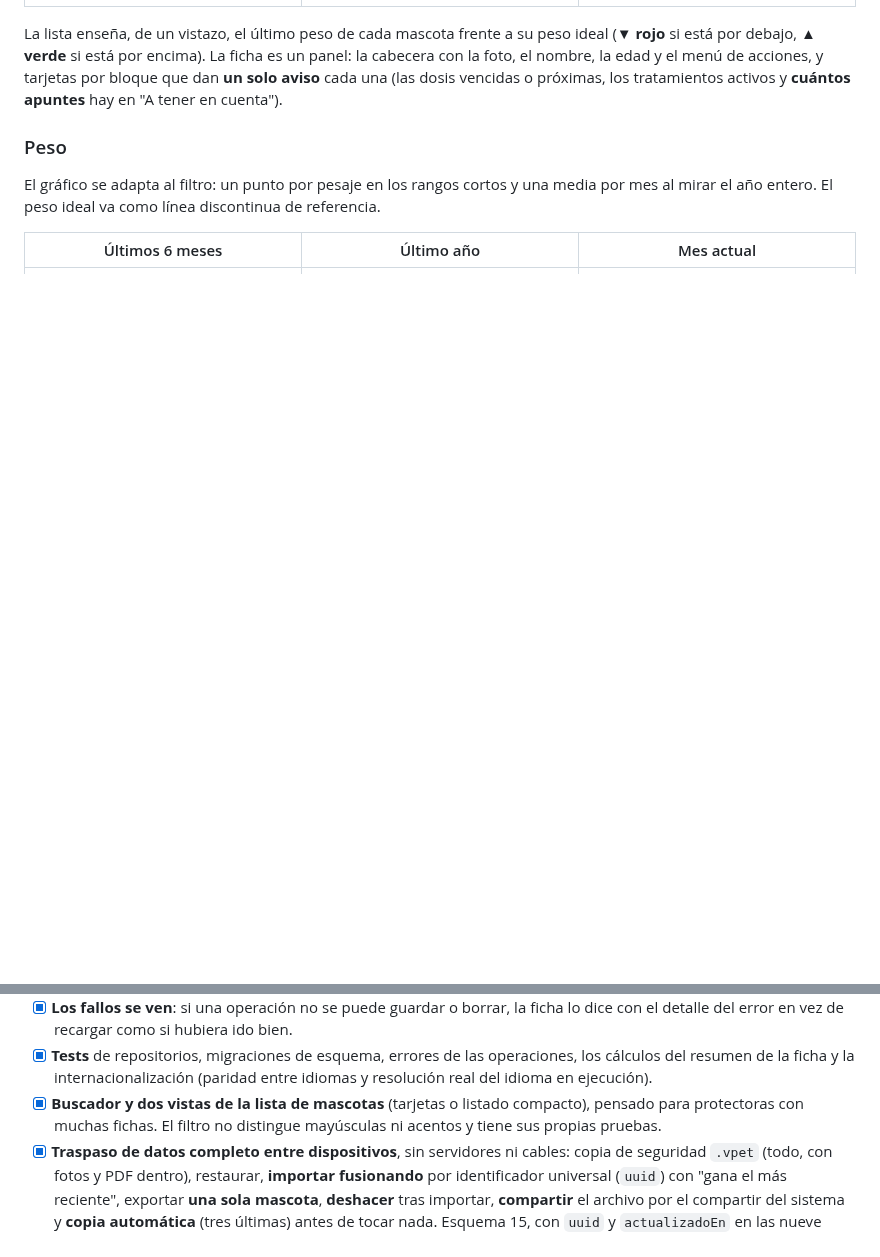
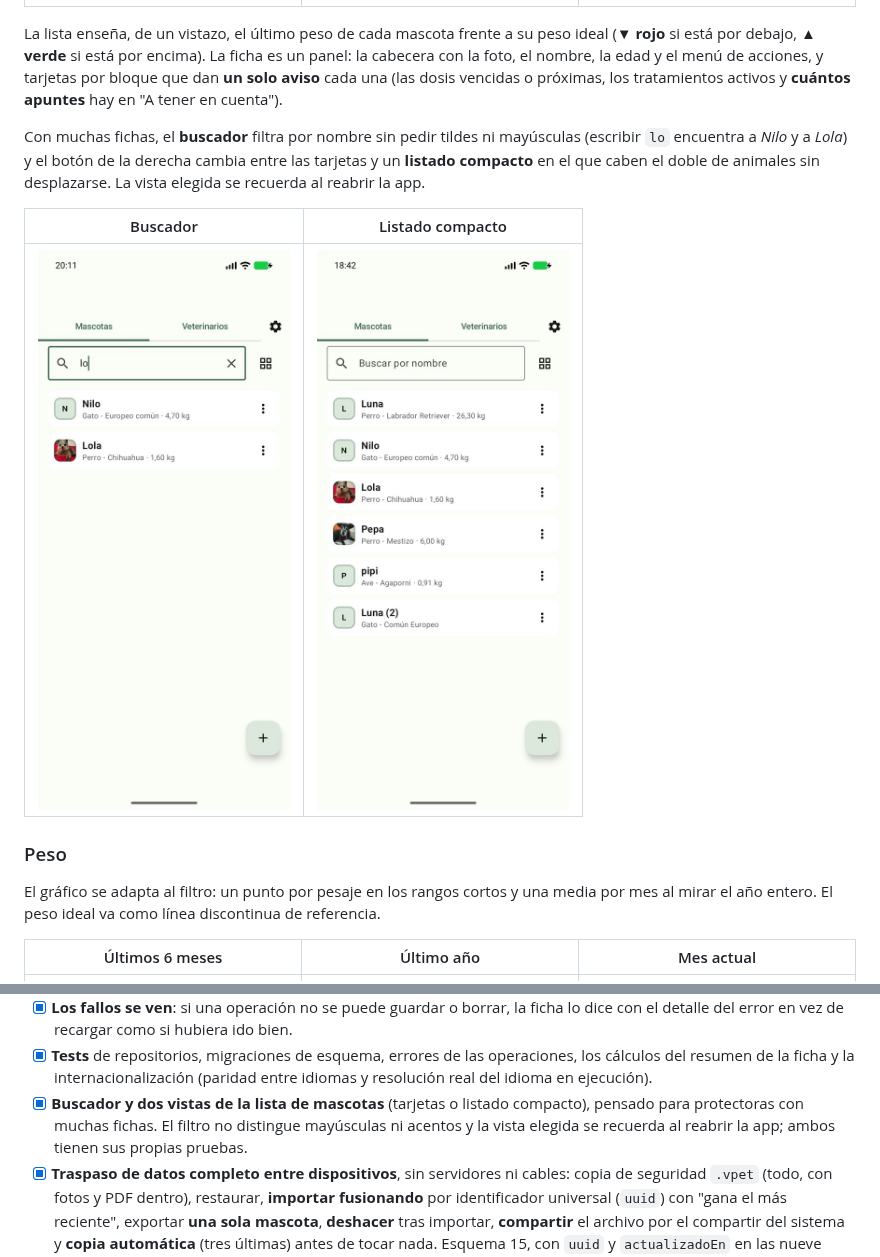
Before and after one commit to eyemerald/VirtualPetKMP, a Markdown page: README.md, 2 parts joined by grey strips. Rendered like a GitHub page; pictures changed too: screenshots/17-buscador.jpg (added), screenshots/18-listado.jpg (added); blank space fills up the shorter version.

```diff
--- a/README.md
+++ b/README.md
@@ -48,6 +48,15 @@ está por debajo, **▲ verde** si está por encima). La ficha es un panel: la c
 nombre, la edad y el menú de acciones, y tarjetas por bloque que dan **un solo aviso** cada una (las
 dosis vencidas o próximas, los tratamientos activos y **cuántos apuntes** hay en "A tener en
 cuenta").
+
+Con muchas fichas, el **buscador** filtra por nombre sin pedir tildes ni mayúsculas (escribir `lo`
+encuentra a *Nilo* y a *Lola*) y el botón de la derecha cambia entre las tarjetas y un **listado
+compacto** en el que caben el doble de animales sin desplazarse. La vista elegida se recuerda al
+reabrir la app.
+
+| Buscador | Listado compacto |
+|----------|------------------|
+| ![Buscador](screenshots/17-buscador.jpg) | ![Listado](screenshots/18-listado.jpg) |
 
 ### Peso
 
@@ -337,8 +346,8 @@ adb shell "run-as com.example.virtualpetkmp sh -c 'cat /data/local/tmp/datos-eje
       del resumen de la ficha y la internacionalización (paridad entre idiomas y resolución real
       del idioma en ejecución).
 - [x] **Buscador y dos vistas de la lista de mascotas** (tarjetas o listado compacto), pensado para
-      protectoras con muchas fichas. El filtro no distingue mayúsculas ni acentos y tiene sus
-      propias pruebas.
+      protectoras con muchas fichas. El filtro no distingue mayúsculas ni acentos y la vista
+      elegida se recuerda al reabrir la app; ambos tienen sus propias pruebas.
 - [x] **Traspaso de datos completo entre dispositivos**, sin servidores ni cables: copia de
       seguridad `.vpet` (todo, con fotos y PDF dentro), restaurar, **importar fusionando** por
       identificador universal (`uuid`) con "gana el más reciente", exportar **una sola mascota**,
```
Also changed, not shown: docs/ARQUITECTURA.md (+9 -0 lines).
